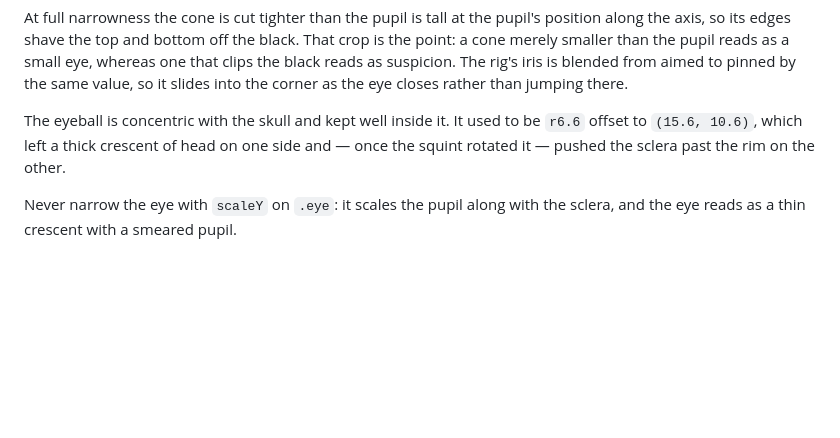
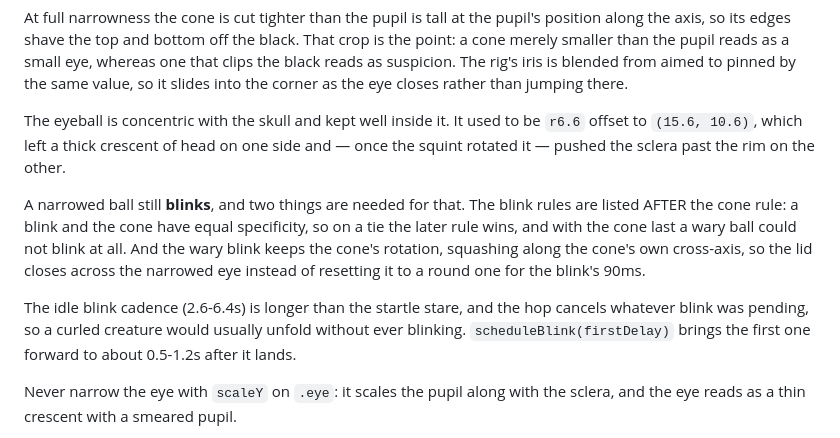
Before and after one commit to nikhi1g/nikhi1g.github.io, a Markdown page: AGENTS.md, the part around the change. GitHub-like rendering; blank space fills up the shorter version.

Commit message:
docs: why a narrowed ball needs rule order and an early first blink

```diff
--- a/AGENTS.md
+++ b/AGENTS.md
@@ -222,6 +222,18 @@ The eyeball is concentric with the skull and kept well inside it. It used to be
 `r6.6` offset to `(15.6, 10.6)`, which left a thick crescent of head on one side
 and — once the squint rotated it — pushed the sclera past the rim on the other.
 
+A narrowed ball still **blinks**, and two things are needed for that. The blink
+rules are listed AFTER the cone rule: a blink and the cone have equal
+specificity, so on a tie the later rule wins, and with the cone last a wary ball
+could not blink at all. And the wary blink keeps the cone's rotation, squashing
+along the cone's own cross-axis, so the lid closes across the narrowed eye
+instead of resetting it to a round one for the blink's 90ms.
+
+The idle blink cadence (2.6-6.4s) is longer than the startle stare, and the hop
+cancels whatever blink was pending, so a curled creature would usually unfold
+without ever blinking. `scheduleBlink(firstDelay)` brings the first one forward
+to about 0.5-1.2s after it lands.
+
 Never narrow the eye with `scaleY` on `.eye`: it scales the pupil along with the
 sclera, and the eye reads as a thin crescent with a smeared pupil.
 
```
